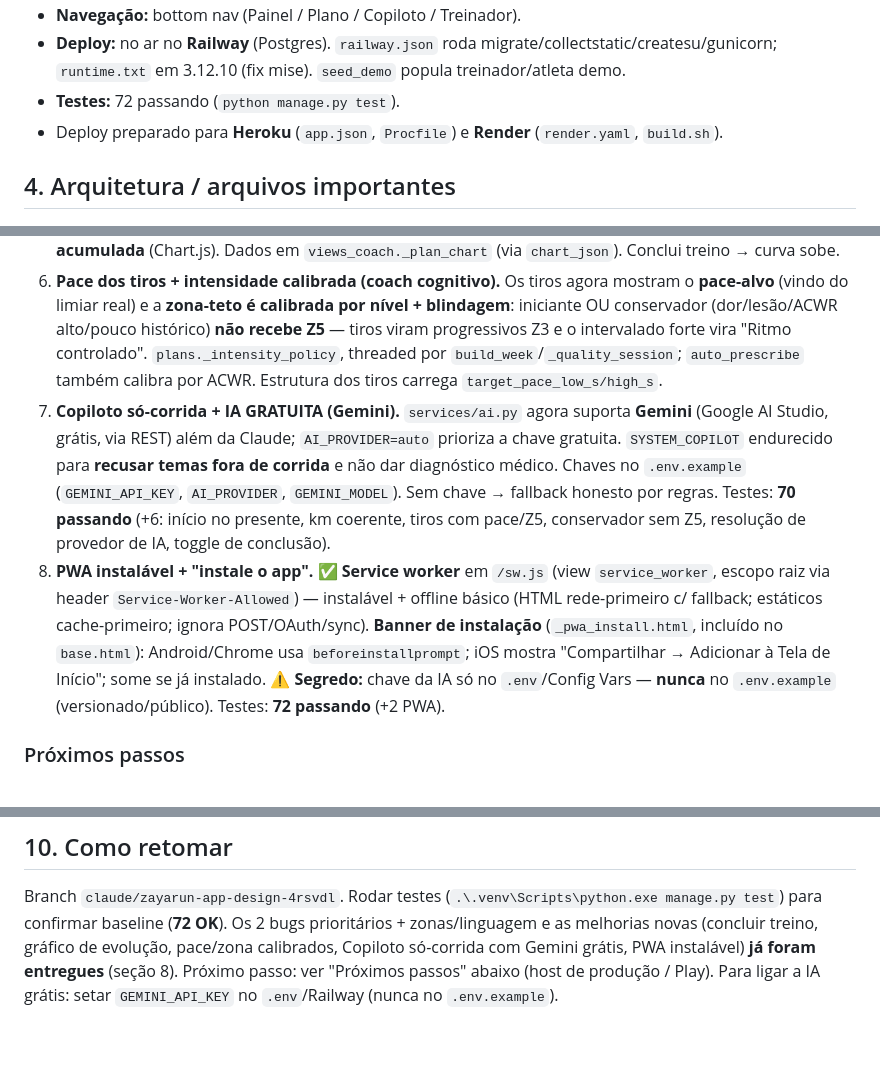
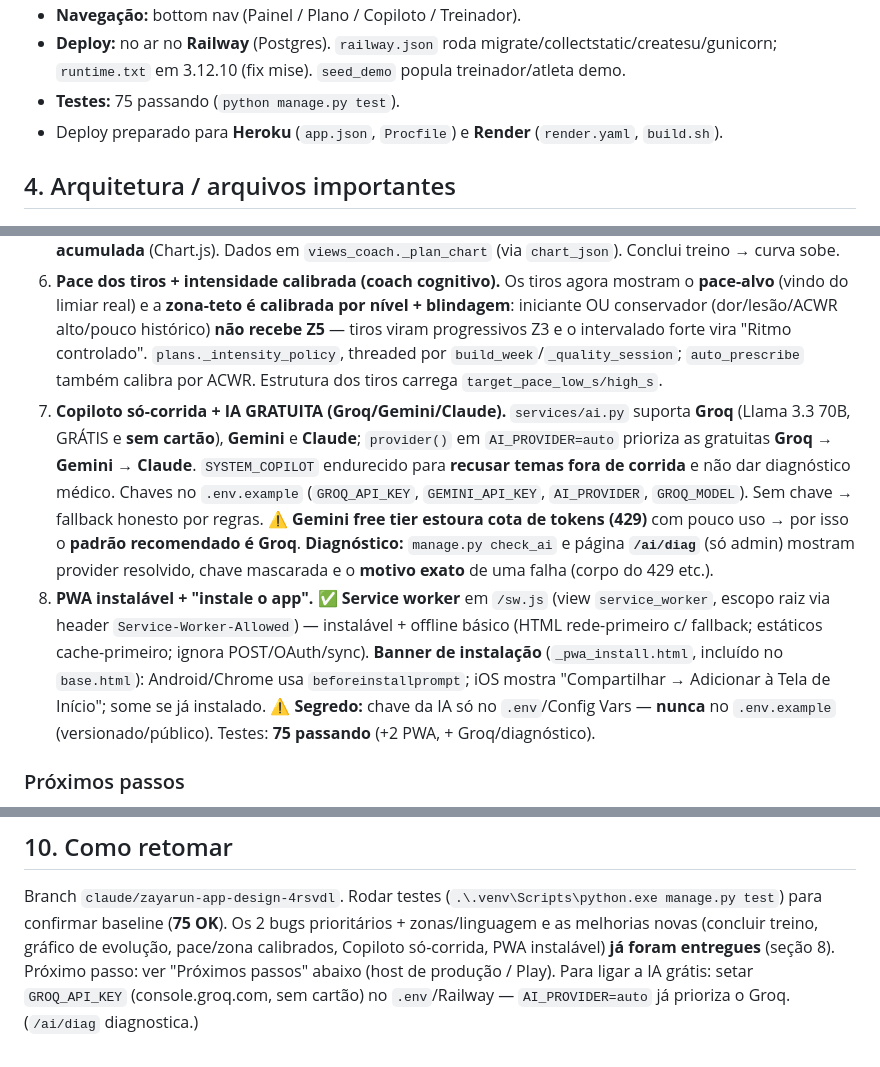
Before and after one commit to lucianrochati/ZayaRun, a Markdown page: CONTEXT.md, 3 parts joined by grey strips. Drawn GitHub-style.

Commit message:
docs: Copiloto agora usa Groq (gratis) por padrao + diagnostico /ai/diag
Co-Authored-By: Claude Opus 4.8 <noreply@anthropic.com>

```diff
--- a/CONTEXT.md
+++ b/CONTEXT.md
@@ -45,7 +45,7 @@ orientação prescritiva, de forma simples e acessível, em português.
 - **Compliance Strava:** ao desconectar, purga atividades + perfil (exigência dos termos).
 - **Navegação:** bottom nav (Painel / Plano / Copiloto / Treinador).
 - **Deploy:** no ar no **Railway** (Postgres). `railway.json` roda migrate/collectstatic/createsu/gunicorn; `runtime.txt` em 3.12.10 (fix mise). `seed_demo` popula treinador/atleta demo.
-- **Testes:** 72 passando (`python manage.py test`).
+- **Testes:** 75 passando (`python manage.py test`).
 - Deploy preparado para **Heroku** (`app.json`, `Procfile`) e **Render** (`render.yaml`, `build.sh`).
 
 ## 4. Arquitetura / arquivos importantes
@@ -127,18 +127,19 @@ python manage.py runserver
    alto/pouco histórico) **não recebe Z5** — tiros viram progressivos Z3 e o intervalado forte vira "Ritmo
    controlado". `plans._intensity_policy`, threaded por `build_week`/`_quality_session`; `auto_prescribe` também
    calibra por ACWR. Estrutura dos tiros carrega `target_pace_low_s/high_s`.
-7. **Copiloto só-corrida + IA GRATUITA (Gemini).** `services/ai.py` agora suporta **Gemini** (Google AI Studio,
-   grátis, via REST) além da Claude; `AI_PROVIDER=auto` prioriza a chave gratuita. `SYSTEM_COPILOT` endurecido para
-   **recusar temas fora de corrida** e não dar diagnóstico médico. Chaves no `.env.example` (`GEMINI_API_KEY`,
-   `AI_PROVIDER`, `GEMINI_MODEL`). Sem chave → fallback honesto por regras.
-   Testes: **70 passando** (+6: início no presente, km coerente, tiros com pace/Z5, conservador sem Z5,
-   resolução de provedor de IA, toggle de conclusão).
+7. **Copiloto só-corrida + IA GRATUITA (Groq/Gemini/Claude).** `services/ai.py` suporta **Groq** (Llama 3.3 70B,
+   GRÁTIS e **sem cartão**), **Gemini** e **Claude**; `provider()` em `AI_PROVIDER=auto` prioriza as gratuitas
+   **Groq → Gemini → Claude**. `SYSTEM_COPILOT` endurecido para **recusar temas fora de corrida** e não dar
+   diagnóstico médico. Chaves no `.env.example` (`GROQ_API_KEY`, `GEMINI_API_KEY`, `AI_PROVIDER`, `GROQ_MODEL`).
+   Sem chave → fallback honesto por regras. ⚠️ **Gemini free tier estoura cota de tokens (429)** com pouco uso →
+   por isso o **padrão recomendado é Groq**. **Diagnóstico:** `manage.py check_ai` e página **`/ai/diag`** (só admin)
+   mostram provider resolvido, chave mascarada e o **motivo exato** de uma falha (corpo do 429 etc.).
 8. **PWA instalável + "instale o app".** ✅ **Service worker** em `/sw.js` (view `service_worker`, escopo raiz via
    header `Service-Worker-Allowed`) — instalável + offline básico (HTML rede-primeiro c/ fallback; estáticos
    cache-primeiro; ignora POST/OAuth/sync). **Banner de instalação** (`_pwa_install.html`, incluído no `base.html`):
    Android/Chrome usa `beforeinstallprompt`; iOS mostra "Compartilhar → Adicionar à Tela de Início"; some se já
    instalado. ⚠️ **Segredo:** chave da IA só no `.env`/Config Vars — **nunca** no `.env.example` (versionado/público).
-   Testes: **72 passando** (+2 PWA).
+   Testes: **75 passando** (+2 PWA, + Groq/diagnóstico).
 
 ### Próximos passos
 1. **Definir host de produção** (Railway ou Render) e deixar no ar com HTTPS.
@@ -165,7 +166,7 @@ python manage.py runserver
 
 ## 10. Como retomar
 Branch `claude/zayarun-app-design-4rsvdl`. Rodar testes (`.\.venv\Scripts\python.exe manage.py test`) para confirmar
-baseline (**72 OK**). Os 2 bugs prioritários + zonas/linguagem e as melhorias novas (concluir treino, gráfico de
-evolução, pace/zona calibrados, Copiloto só-corrida com Gemini grátis, PWA instalável) **já foram entregues** (seção 8).
-Próximo passo: ver "Próximos passos" abaixo (host de produção / Play). Para ligar a IA grátis: setar `GEMINI_API_KEY`
-no `.env`/Railway (nunca no `.env.example`).
+baseline (**75 OK**). Os 2 bugs prioritários + zonas/linguagem e as melhorias novas (concluir treino, gráfico de
+evolução, pace/zona calibrados, Copiloto só-corrida, PWA instalável) **já foram entregues** (seção 8).
+Próximo passo: ver "Próximos passos" abaixo (host de produção / Play). Para ligar a IA grátis: setar `GROQ_API_KEY`
+(console.groq.com, sem cartão) no `.env`/Railway — `AI_PROVIDER=auto` já prioriza o Groq. (`/ai/diag` diagnostica.)
```
